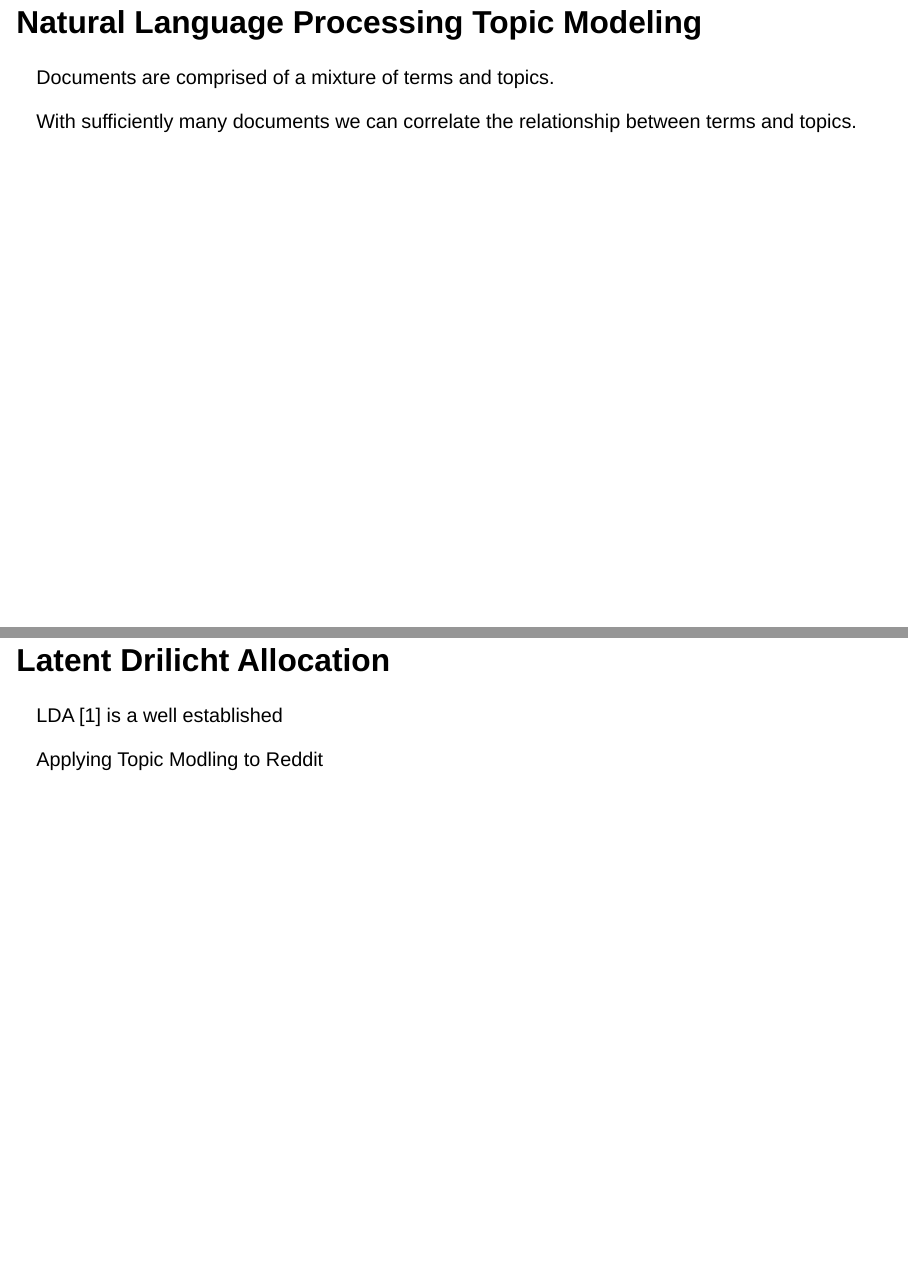
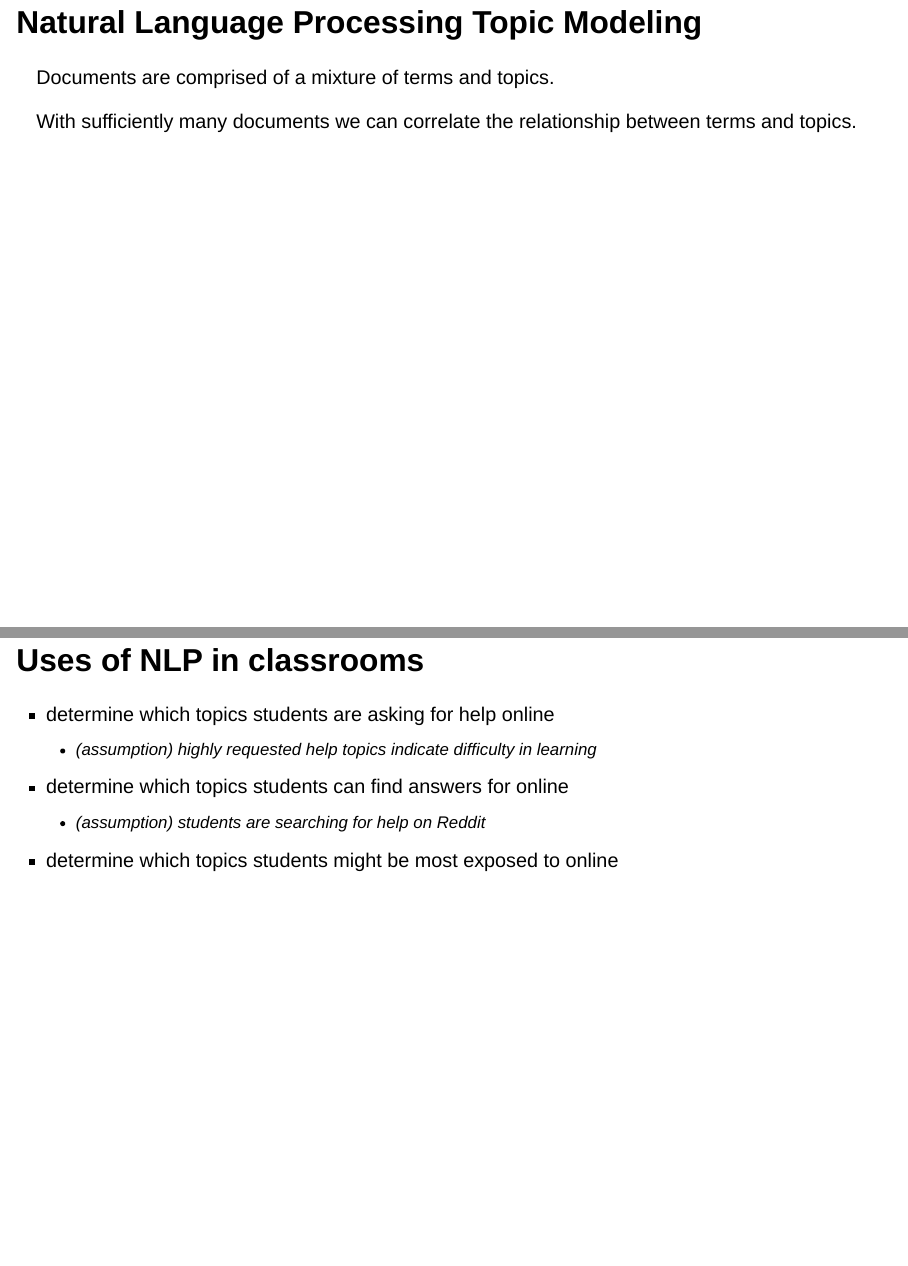
Before and after one commit to ransomts/xdber-2023, a Quarto document (index.qmd): pages 4 and 5 of 14 before the commit and pages 4 and 5 of 15 after it, joined at a grey line. Rendered offline with R 4.5, knitr and Pandoc in place of Quarto, with nearby package versions; drawn as Slidy slides in place of the format the file asks for; some code elsewhere in the file could not run offline.

Commit message:
renv update and one context slide

```diff
--- a/index.qmd
+++ b/index.qmd
@@ -74,7 +74,13 @@ Documents are comprised of a mixture of terms and topics.
 
 With sufficiently many documents we can correlate the relationship between terms and topics.
 
+## Uses of NLP in classrooms
 
+ - determine which topics students are asking for help online
+   - (assumption) highly requested help topics indicate difficulty in learning
+ - determine which topics students can find answers for online
+   - (assumption) students are searching for help on Reddit
+ - determine which topics students might be most exposed to online
 
 ## Latent Drilicht Allocation
 
```
Also changed, not shown: 2 other files.
